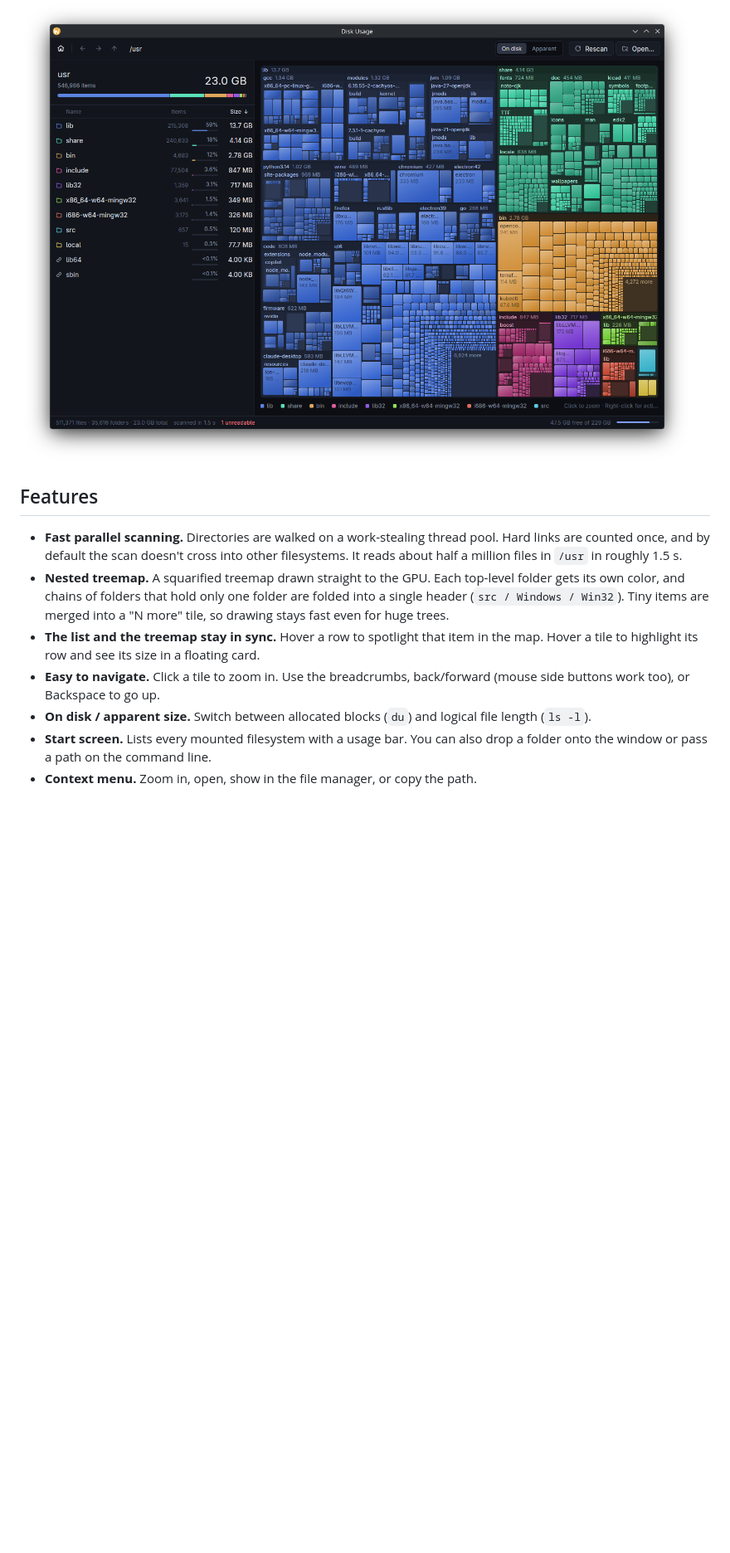
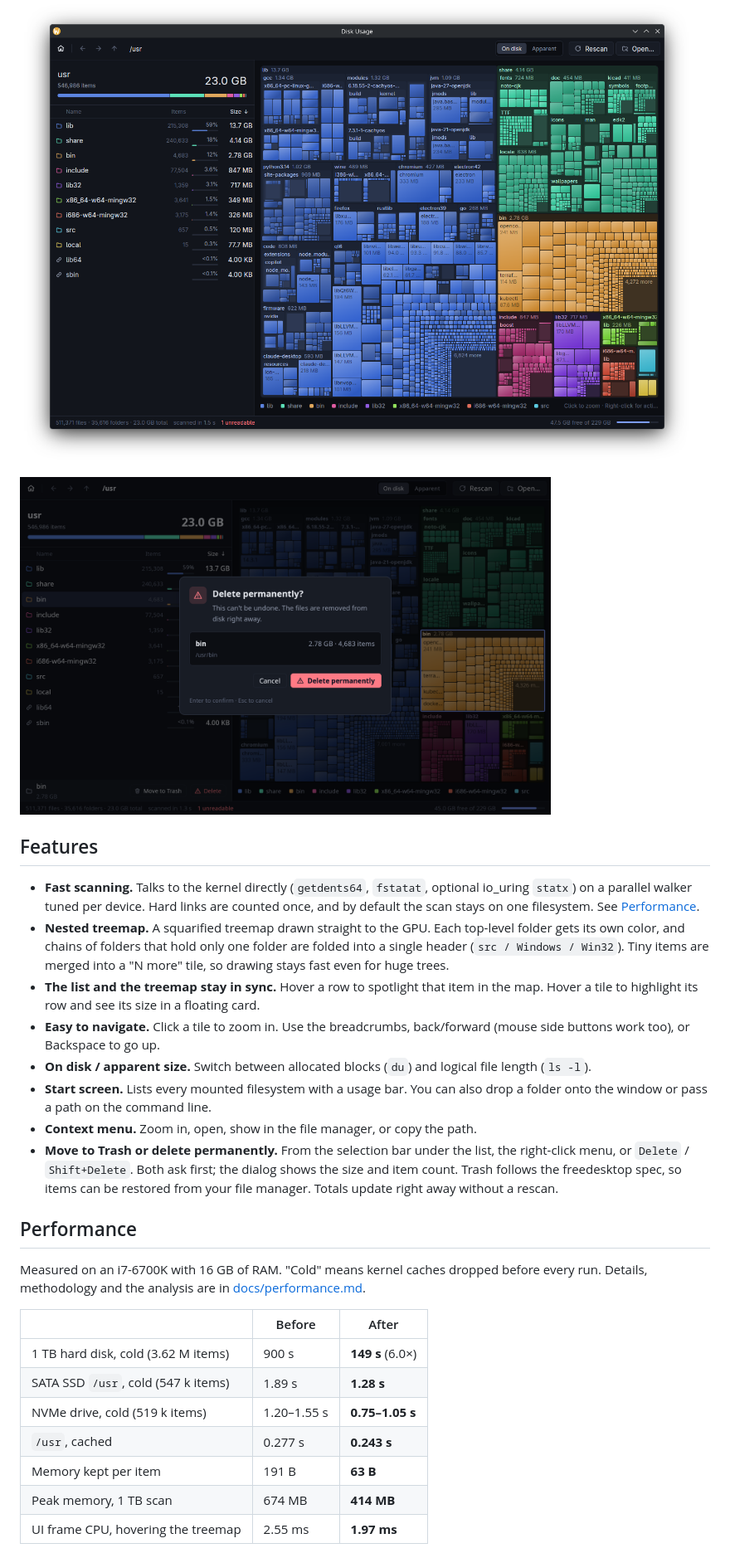
Before and after one commit to trevortomlin/disk-usage-rs, a Markdown page: README.md, the part around one of its changes. Shown at 83% size. GitHub-like rendering; pictures changed too: docs/delete-dialog.png (added); blank space fills up the shorter version.

```diff
--- a/README.md
+++ b/README.md
@@ -5,11 +5,13 @@ A fast disk usage analyzer for Linux, written in Rust on
 
 ![Disk Usage showing /usr](docs/screenshot.png)
 
+<img src="docs/delete-dialog.png" alt="Confirming a permanent delete" width="640">
+
 ## Features
 
-- **Fast parallel scanning.** Directories are walked on a work-stealing thread pool.
-  Hard links are counted once, and by default the scan doesn't cross into other
-  filesystems. It reads about half a million files in `/usr` in roughly 1.5 s.
+- **Fast scanning.** Talks to the kernel directly (`getdents64`, `fstatat`, optional
+  io_uring `statx`) on a parallel walker tuned per device. Hard links are counted
+  once, and by default the scan stays on one filesystem. See [Performance](#performance).
 - **Nested treemap.** A squarified treemap drawn straight to the GPU. Each top-level
   folder gets its own color, and chains of folders that hold only one folder are
   folded into a single header (`src / Windows / Win32`). Tiny items are merged into a
@@ -23,3 +25,24 @@ A fast disk usage analyzer for Linux, written in Rust on
 - **Start screen.** Lists every mounted filesystem with a usage bar. You can also drop
   a folder onto the window or pass a path on the command line.
 - **Context menu.** Zoom in, open, show in the file manager, or copy the path.
+- **Move to Trash or delete permanently.** From the selection bar under the list, the
+  right-click menu, or `Delete` / `Shift+Delete`. Both ask first; the dialog shows
+  the size and item count. Trash follows the freedesktop spec, so items can be restored
+  from your file manager. Totals update right away without a rescan.
+
+## Performance
+
+Measured on an i7-6700K with 16 GB of RAM. "Cold" means kernel caches dropped before
+every run. Details, methodology and the analysis are in
+[docs/performance.md](docs/performance.md).
+
+| | Before | After |
+| --- | --- | --- |
+| 1 TB hard disk, cold (3.62 M items) | 900 s | **149 s** (6.0×) |
+| SATA SSD `/usr`, cold (547 k items) | 1.89 s | **1.28 s** |
+| NVMe drive, cold (519 k items) | 1.20–1.55 s | **0.75–1.05 s** |
+| `/usr`, cached | 0.277 s | **0.243 s** |
+| Memory kept per item | 191 B | **63 B** |
+| Peak memory, 1 TB scan | 674 MB | **414 MB** |
+| UI frame CPU, hovering the treemap | 2.55 ms | **1.97 ms** |
+
```
Also changed, not shown: other parts of README.md (+13 -3 lines), docs/performance.md (added, +164 -0 lines), 13 other files.
